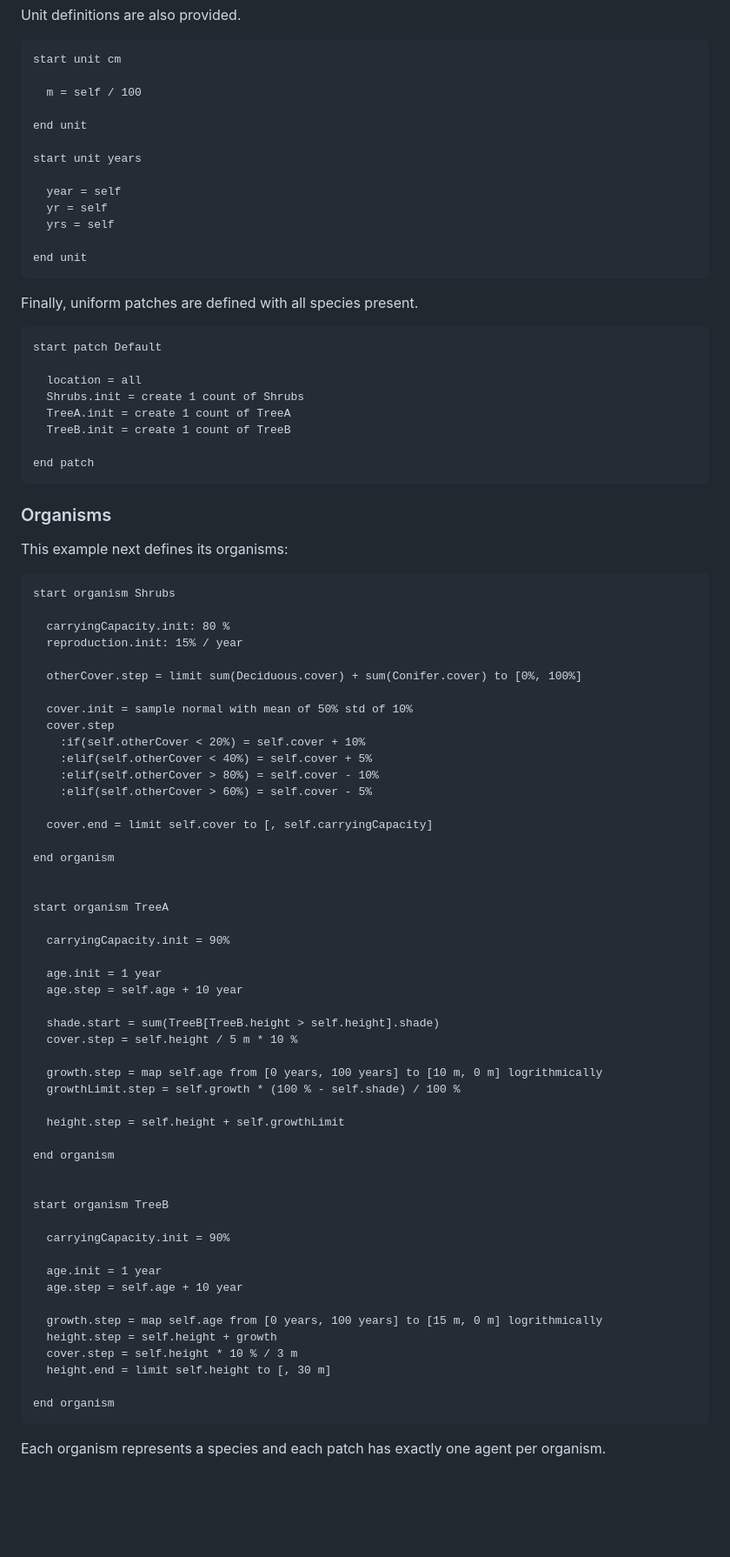
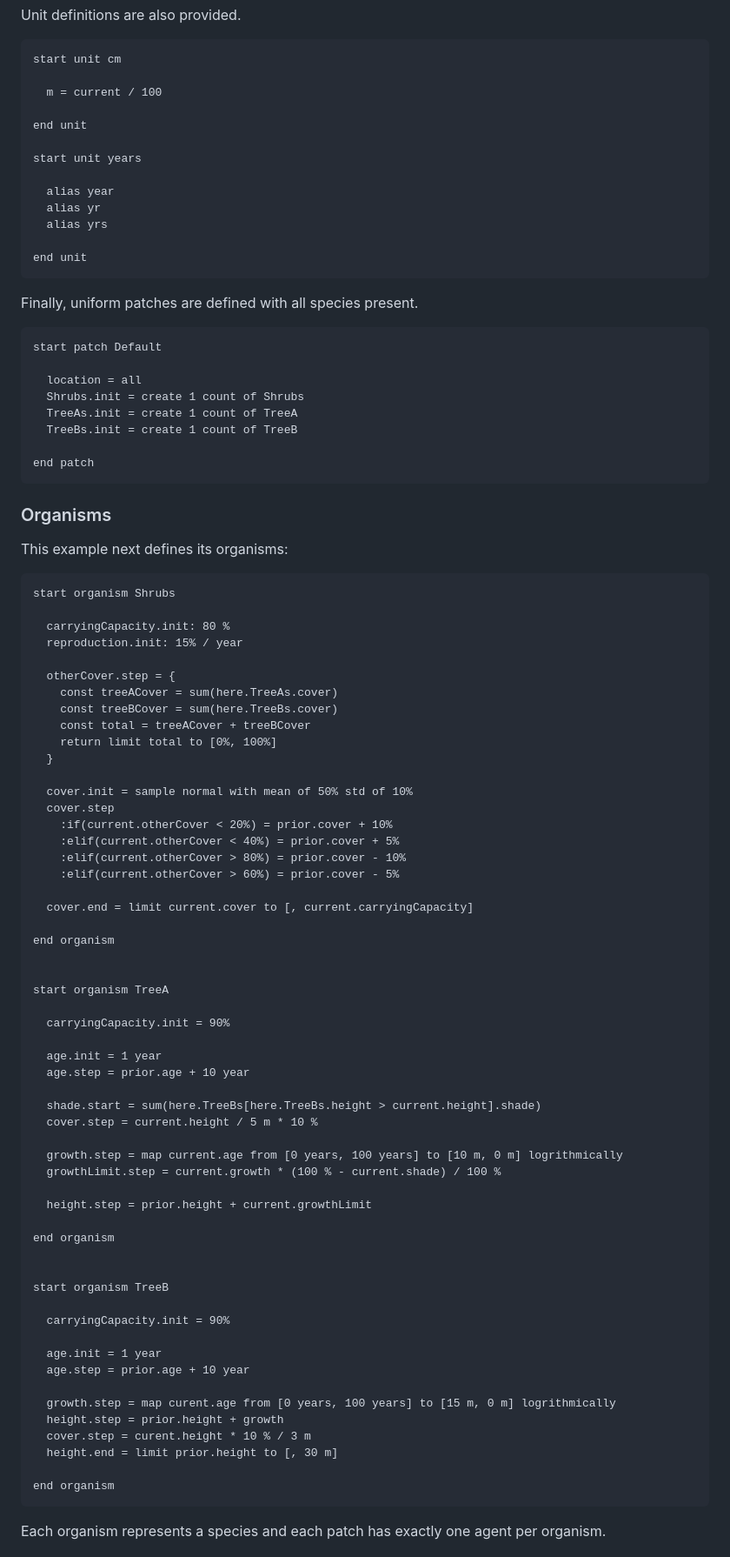
Before and after one commit to SchmidtDSE/josh, a Markdown page: README.md, the part around one of its changes. Shown at 87% size. Rendered like a GitHub page; blank space fills up the shorter version.

````diff
--- a/README.md
+++ b/README.md
@@ -882,15 +946,15 @@ Unit definitions are also provided.
 ```
 start unit cm
 
-  m = self / 100
+  m = current / 100
 
 end unit
 
 start unit years
 
-  year = self
-  yr = self
-  yrs = self
+  alias year
+  alias yr
+  alias yrs
 
 end unit
 ```
@@ -902,8 +966,8 @@ start patch Default
 
   location = all
   Shrubs.init = create 1 count of Shrubs
-  TreeA.init = create 1 count of TreeA
-  TreeB.init = create 1 count of TreeB
+  TreeAs.init = create 1 count of TreeA
+  TreeBs.init = create 1 count of TreeB
 
 end patch
 ```
@@ -917,16 +981,21 @@ start organism Shrubs
   carryingCapacity.init: 80 %
   reproduction.init: 15% / year
 
-  otherCover.step = limit sum(Deciduous.cover) + sum(Conifer.cover) to [0%, 100%]
+  otherCover.step = {
+    const treeACover = sum(here.TreeAs.cover)
+    const treeBCover = sum(here.TreeBs.cover)
+    const total = treeACover + treeBCover
+    return limit total to [0%, 100%]
+  }
 
   cover.init = sample normal with mean of 50% std of 10%
   cover.step
-    :if(self.otherCover < 20%) = self.cover + 10%
-    :elif(self.otherCover < 40%) = self.cover + 5%
-    :elif(self.otherCover > 80%) = self.cover - 10%
-    :elif(self.otherCover > 60%) = self.cover - 5%
+    :if(current.otherCover < 20%) = prior.cover + 10%
+    :elif(current.otherCover < 40%) = prior.cover + 5%
+    :elif(current.otherCover > 80%) = prior.cover - 10%
+    :elif(current.otherCover > 60%) = prior.cover - 5%
 
-  cover.end = limit self.cover to [, self.carryingCapacity]
+  cover.end = limit current.cover to [, current.carryingCapacity]
 
 end organism
 
@@ -936,15 +1005,15 @@ start organism TreeA
   carryingCapacity.init = 90%
 
   age.init = 1 year
-  age.step = self.age + 10 year
+  age.step = prior.age + 10 year
 
-  shade.start = sum(TreeB[TreeB.height > self.height].shade)
-  cover.step = self.height / 5 m * 10 %
+  shade.start = sum(here.TreeBs[here.TreeBs.height > current.height].shade)
+  cover.step = current.height / 5 m * 10 %
 
-  growth.step = map self.age from [0 years, 100 years] to [10 m, 0 m] logrithmically
-  growthLimit.step = self.growth * (100 % - self.shade) / 100 %
+  growth.step = map current.age from [0 years, 100 years] to [10 m, 0 m] logrithmically
+  growthLimit.step = current.growth * (100 % - current.shade) / 100 %
 
-  height.step = self.height + self.growthLimit
+  height.step = prior.height + current.growthLimit
 
 end organism
 
@@ -954,12 +1023,12 @@ start organism TreeB
   carryingCapacity.init = 90%
 
   age.init = 1 year
-  age.step = self.age + 10 year
+  age.step = prior.age + 10 year
 
-  growth.step = map self.age from [0 years, 100 years] to [15 m, 0 m] logrithmically
-  height.step = self.height + growth
-  cover.step = self.height * 10 % / 3 m
-  height.end = limit self.height to [, 30 m]
+  growth.step = map curent.age from [0 years, 100 years] to [15 m, 0 m] logrithmically
+  height.step = prior.height + growth
+  cover.step = curent.height * 10 % / 3 m
+  height.end = limit prior.height to [, 30 m]
 
 end organism
 ```
````
Also changed, not shown: other parts of README.md (+186 -113 lines), JavaSpec.md (+14 -0 lines).
